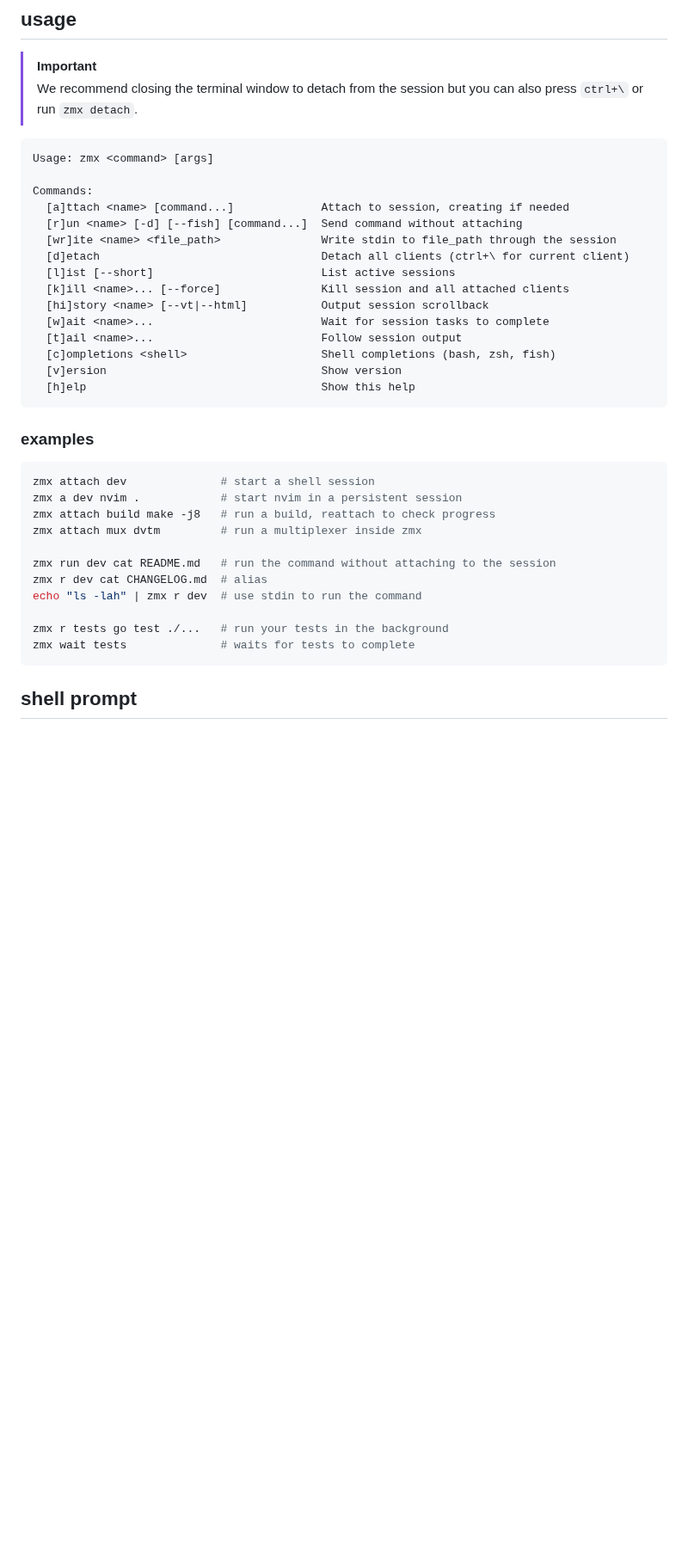
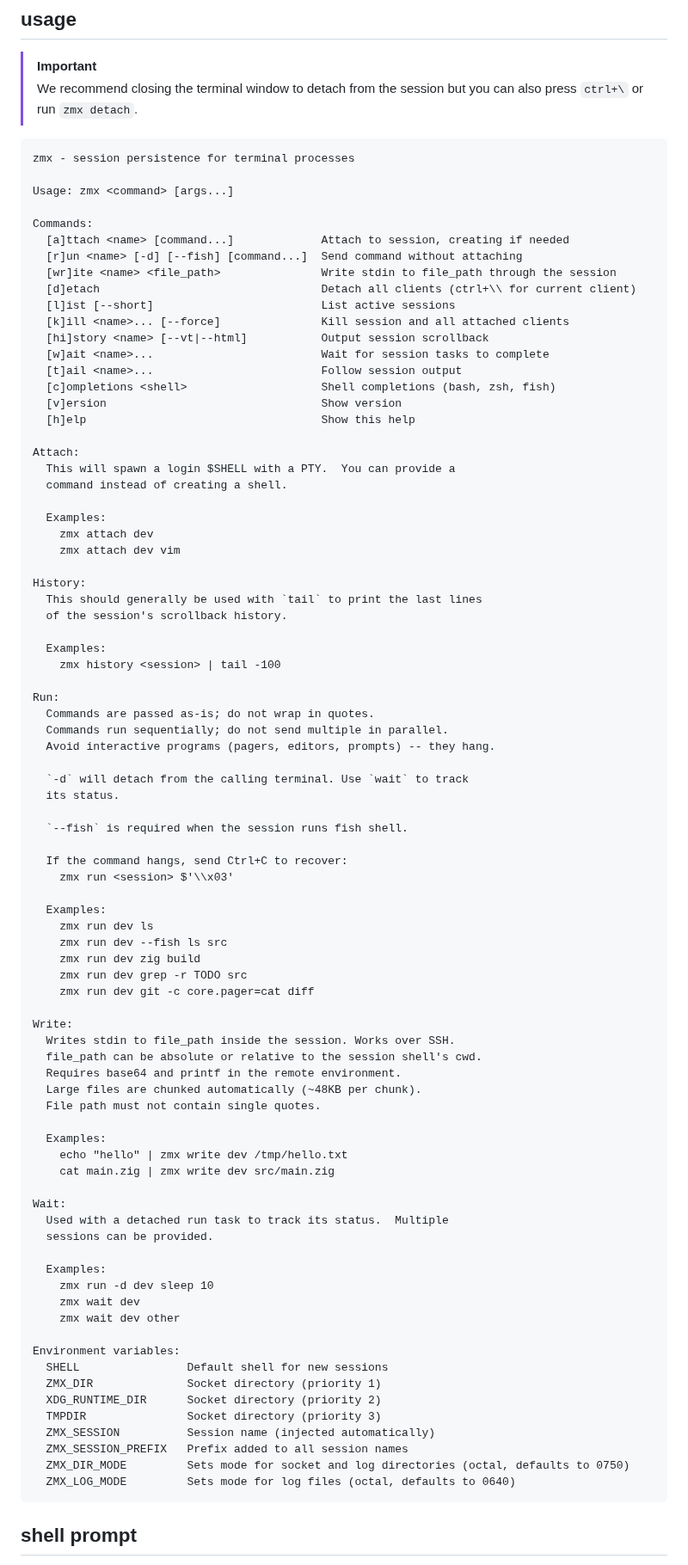
Before and after one commit to neurosnap/zmx, a Markdown page: README.md, the part around the change. Shown at 86% size. GitHub-like rendering; blank space fills up the shorter version.

Commit message:
docs(readme): paste help msg

````diff
--- a/README.md
+++ b/README.md
@@ -68,13 +68,15 @@ zig build -Doptimize=ReleaseSafe --prefix ~/.local
 > We recommend closing the terminal window to detach from the session but you can also press `ctrl+\` or run `zmx detach`.
 
 ```
-Usage: zmx <command> [args]
+zmx - session persistence for terminal processes
+
+Usage: zmx <command> [args...]
 
 Commands:
   [a]ttach <name> [command...]             Attach to session, creating if needed
   [r]un <name> [-d] [--fish] [command...]  Send command without attaching
   [wr]ite <name> <file_path>               Write stdin to file_path through the session
-  [d]etach                                 Detach all clients (ctrl+\ for current client)
+  [d]etach                                 Detach all clients (ctrl+\\ for current client)
   [l]ist [--short]                         List active sessions
   [k]ill <name>... [--force]               Kill session and all attached clients
   [hi]story <name> [--vt|--html]           Output session scrollback
@@ -83,22 +85,71 @@ Commands:
   [c]ompletions <shell>                    Shell completions (bash, zsh, fish)
   [v]ersion                                Show version
   [h]elp                                   Show this help
-```
 
-### examples
+Attach:
+  This will spawn a login $SHELL with a PTY.  You can provide a
+  command instead of creating a shell.
 
-```bash
-zmx attach dev              # start a shell session
-zmx a dev nvim .            # start nvim in a persistent session
-zmx attach build make -j8   # run a build, reattach to check progress
-zmx attach mux dvtm         # run a multiplexer inside zmx
+  Examples:
+    zmx attach dev
+    zmx attach dev vim
 
-zmx run dev cat README.md   # run the command without attaching to the session
-zmx r dev cat CHANGELOG.md  # alias
-echo "ls -lah" | zmx r dev  # use stdin to run the command
+History:
+  This should generally be used with `tail` to print the last lines
+  of the session's scrollback history.
 
-zmx r tests go test ./...   # run your tests in the background
-zmx wait tests              # waits for tests to complete
+  Examples:
+    zmx history <session> | tail -100
+
+Run:
+  Commands are passed as-is; do not wrap in quotes.
+  Commands run sequentially; do not send multiple in parallel.
+  Avoid interactive programs (pagers, editors, prompts) -- they hang.
+
+  `-d` will detach from the calling terminal. Use `wait` to track
+  its status.
+
+  `--fish` is required when the session runs fish shell.
+
+  If the command hangs, send Ctrl+C to recover:
+    zmx run <session> $'\\x03'
+
+  Examples:
+    zmx run dev ls
+    zmx run dev --fish ls src
+    zmx run dev zig build
+    zmx run dev grep -r TODO src
+    zmx run dev git -c core.pager=cat diff
+
+Write:
+  Writes stdin to file_path inside the session. Works over SSH.
+  file_path can be absolute or relative to the session shell's cwd.
+  Requires base64 and printf in the remote environment.
+  Large files are chunked automatically (~48KB per chunk).
+  File path must not contain single quotes.
+
+  Examples:
+    echo "hello" | zmx write dev /tmp/hello.txt
+    cat main.zig | zmx write dev src/main.zig
+
+Wait:
+  Used with a detached run task to track its status.  Multiple
+  sessions can be provided.
+
+  Examples:
+    zmx run -d dev sleep 10
+    zmx wait dev
+    zmx wait dev other
+
+Environment variables:
+  SHELL                Default shell for new sessions
+  ZMX_DIR              Socket directory (priority 1)
+  XDG_RUNTIME_DIR      Socket directory (priority 2)
+  TMPDIR               Socket directory (priority 3)
+  ZMX_SESSION          Session name (injected automatically)
+  ZMX_SESSION_PREFIX   Prefix added to all session names
+  ZMX_DIR_MODE         Sets mode for socket and log directories (octal, defaults to 0750)
+  ZMX_LOG_MODE         Sets mode for log files (octal, defaults to 0640)
 ```
 
 ## shell prompt
````
Also changed, not shown: CHANGELOG.md (+1 -1 lines).
